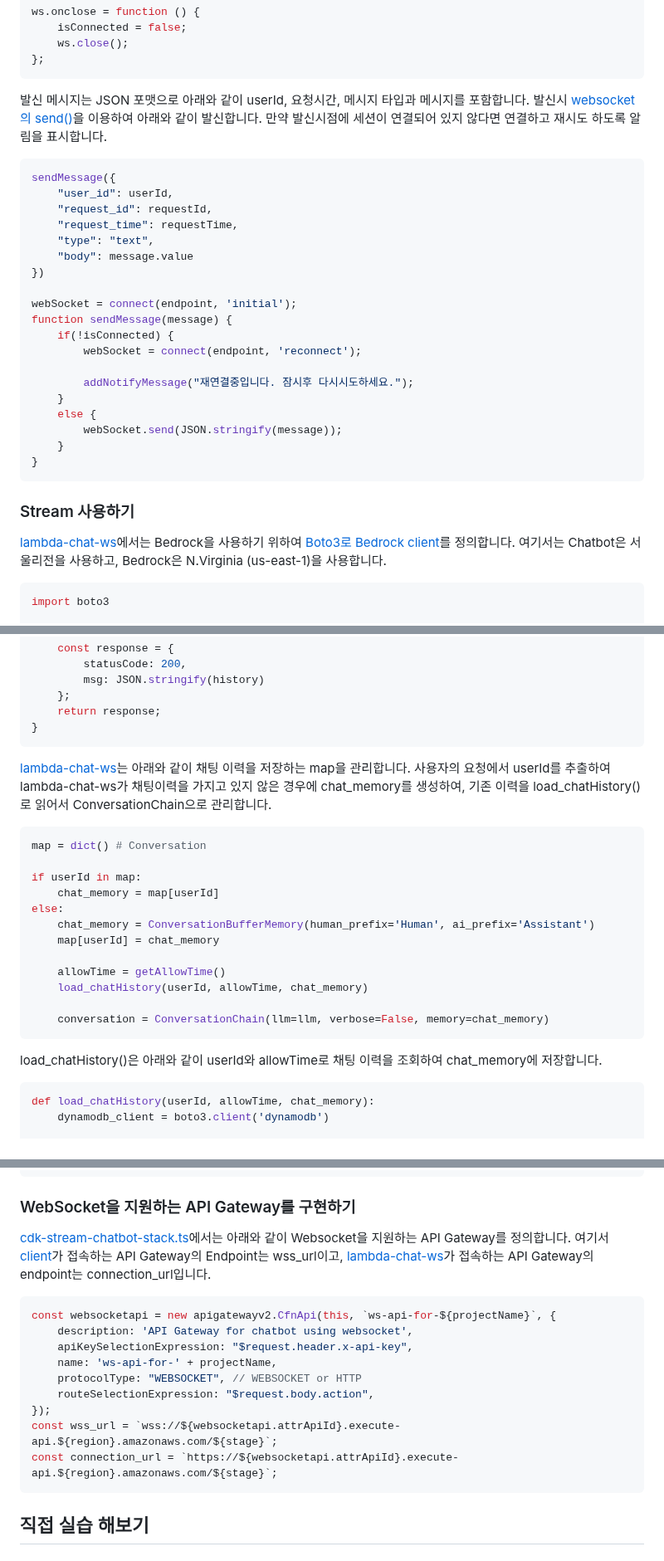
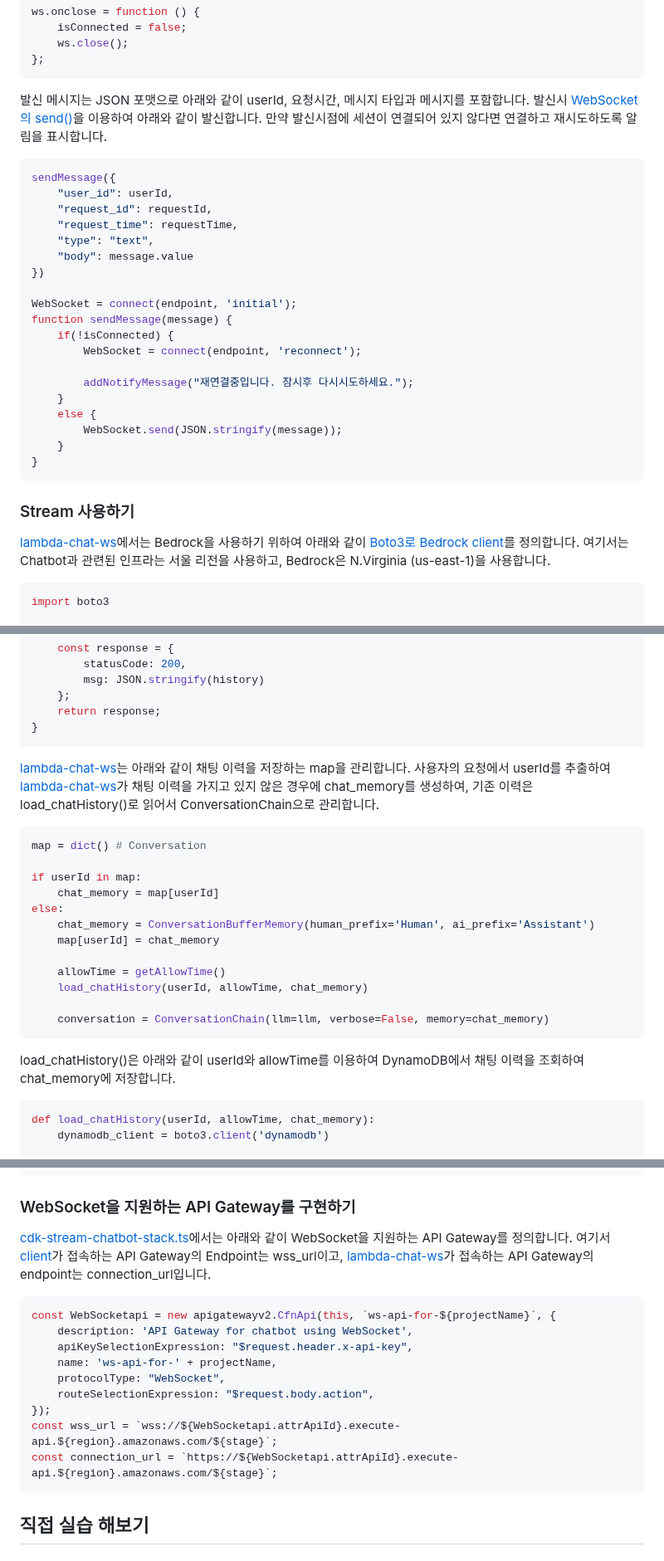
Before and after one commit to kyopark2014/stream-chatbot-for-amazon-bedrock, a Markdown page: README.md, 3 parts joined by grey strips. Shown at 83% size. Drawn GitHub-style.

````diff
--- a/README.md
+++ b/README.md
@@ -63,7 +63,7 @@ ws.onclose = function () {
 };
 ```
 
-발신 메시지는 JSON 포맷으로 아래와 같이 userId, 요청시간, 메시지 타입과 메시지를 포함합니다. 발신시 [websocket의 send()](https://developer.mozilla.org/en-US/docs/Web/API/WebSocket/send)을 이용하여 아래와 같이 발신합니다. 만약 발신시점에 세션이 연결되어 있지 않다면 연결하고 재시도 하도록 알림을 표시합니다.
+발신 메시지는 JSON 포맷으로 아래와 같이 userId, 요청시간, 메시지 타입과 메시지를 포함합니다. 발신시 [WebSocket의 send()](https://developer.mozilla.org/en-US/docs/Web/API/WebSocket/send)을 이용하여 아래와 같이 발신합니다. 만약 발신시점에 세션이 연결되어 있지 않다면 연결하고 재시도하도록 알림을 표시합니다.
 
 ```java
 sendMessage({
@@ -74,22 +74,22 @@ sendMessage({
     "body": message.value
 })
 
-webSocket = connect(endpoint, 'initial');
+WebSocket = connect(endpoint, 'initial');
 function sendMessage(message) {
     if(!isConnected) {
-        webSocket = connect(endpoint, 'reconnect');
+        WebSocket = connect(endpoint, 'reconnect');
 
         addNotifyMessage("재연결중입니다. 잠시후 다시시도하세요.");
     }
     else {
-        webSocket.send(JSON.stringify(message));
+        WebSocket.send(JSON.stringify(message));
     }
 }
 ```
 
 ### Stream 사용하기
 
-[lambda-chat-ws](./lambda-chat-ws/lambda_function.py)에서는 Bedrock을 사용하기 위하여 [Boto3로 Bedrock client](https://boto3.amazonaws.com/v1/documentation/api/latest/reference/services/bedrock.html)를 정의합니다. 여기서는 Chatbot은 서울리전을 사용하고, Bedrock은 N.Virginia (us-east-1)을 사용합니다.
+[lambda-chat-ws](./lambda-chat-ws/lambda_function.py)에서는 Bedrock을 사용하기 위하여 아래와 같이 [Boto3로 Bedrock client](https://boto3.amazonaws.com/v1/documentation/api/latest/reference/services/bedrock.html)를 정의합니다. 여기서는 Chatbot과 관련된 인프라는 서울 리전을 사용하고, Bedrock은 N.Virginia (us-east-1)을 사용합니다.
 
 ```python
 import boto3
@@ -265,7 +262,7 @@ try {
 }
 ```
 
-[lambda-chat-ws](./lambda-chat-ws/lambda_function.py)는 아래와 같이 채팅 이력을 저장하는 map을 관리합니다. 사용자의 요청에서 userId를 추출하여 lambda-chat-ws가 채팅이력을 가지고 있지 않은 경우에 chat_memory를 생성하여, 기존 이력을 load_chatHistory()로 읽어서 ConversationChain으로 관리합니다.
+[lambda-chat-ws](./lambda-chat-ws/lambda_function.py)는 아래와 같이 채팅 이력을 저장하는 map을 관리합니다. 사용자의 요청에서 userId를 추출하여 [lambda-chat-ws](./lambda-chat-ws/lambda_function.py)가 채팅 이력을 가지고 있지 않은 경우에 chat_memory를 생성하여, 기존 이력은 load_chatHistory()로 읽어서 ConversationChain으로 관리합니다.
 
 ```python
 map = dict() # Conversation
@@ -282,7 +279,7 @@ else:
     conversation = ConversationChain(llm=llm, verbose=False, memory=chat_memory)
 ```
 
-load_chatHistory()은 아래와 같이 userId와 allowTime로 채팅 이력을 조회하여 chat_memory에 저장합니다.
+load_chatHistory()은 아래와 같이 userId와 allowTime를 이용하여 DynamoDB에서 채팅 이력을 조회하여 chat_memory에 저장합니다.
 
 ```python
 def load_chatHistory(userId, allowTime, chat_memory):
@@ -308,18 +305,18 @@ def load_chatHistory(userId, allowTime, chat_memory):
 
 ### WebSocket을 지원하는 API Gateway를 구현하기
 
-[cdk-stream-chatbot-stack.ts](./cdk-stream-chatbot/lib/cdk-stream-chatbot-stack.ts)에서는 아래와 같이 Websocket을 지원하는 API Gateway를 정의합니다. 여기서 [client](./html/chat.js)가 접속하는 API Gateway의 Endpoint는 wss_url이고, [lambda-chat-ws](./lambda-chat-ws/lambda_function.py)가 접속하는 API Gateway의 endpoint는 connection_url입니다.
+[cdk-stream-chatbot-stack.ts](./cdk-stream-chatbot/lib/cdk-stream-chatbot-stack.ts)에서는 아래와 같이 WebSocket을 지원하는 API Gateway를 정의합니다. 여기서 [client](./html/chat.js)가 접속하는 API Gateway의 Endpoint는 wss_url이고, [lambda-chat-ws](./lambda-chat-ws/lambda_function.py)가 접속하는 API Gateway의 endpoint는 connection_url입니다.
 
 ```typescript
-const websocketapi = new apigatewayv2.CfnApi(this, `ws-api-for-${projectName}`, {
-    description: 'API Gateway for chatbot using websocket',
+const WebSocketapi = new apigatewayv2.CfnApi(this, `ws-api-for-${projectName}`, {
+    description: 'API Gateway for chatbot using WebSocket',
     apiKeySelectionExpression: "$request.header.x-api-key",
     name: 'ws-api-for-' + projectName,
-    protocolType: "WEBSOCKET", // WEBSOCKET or HTTP
+    protocolType: "WebSocket",
     routeSelectionExpression: "$request.body.action",
 });
-const wss_url = `wss://${websocketapi.attrApiId}.execute-api.${region}.amazonaws.com/${stage}`;
-const connection_url = `https://${websocketapi.attrApiId}.execute-api.${region}.amazonaws.com/${stage}`;
+const wss_url = `wss://${WebSocketapi.attrApiId}.execute-api.${region}.amazonaws.com/${stage}`;
+const connection_url = `https://${WebSocketapi.attrApiId}.execute-api.${region}.amazonaws.com/${stage}`;
 ```
 
 
````
Also changed, not shown: other parts of README.md (+15 -18 lines).
